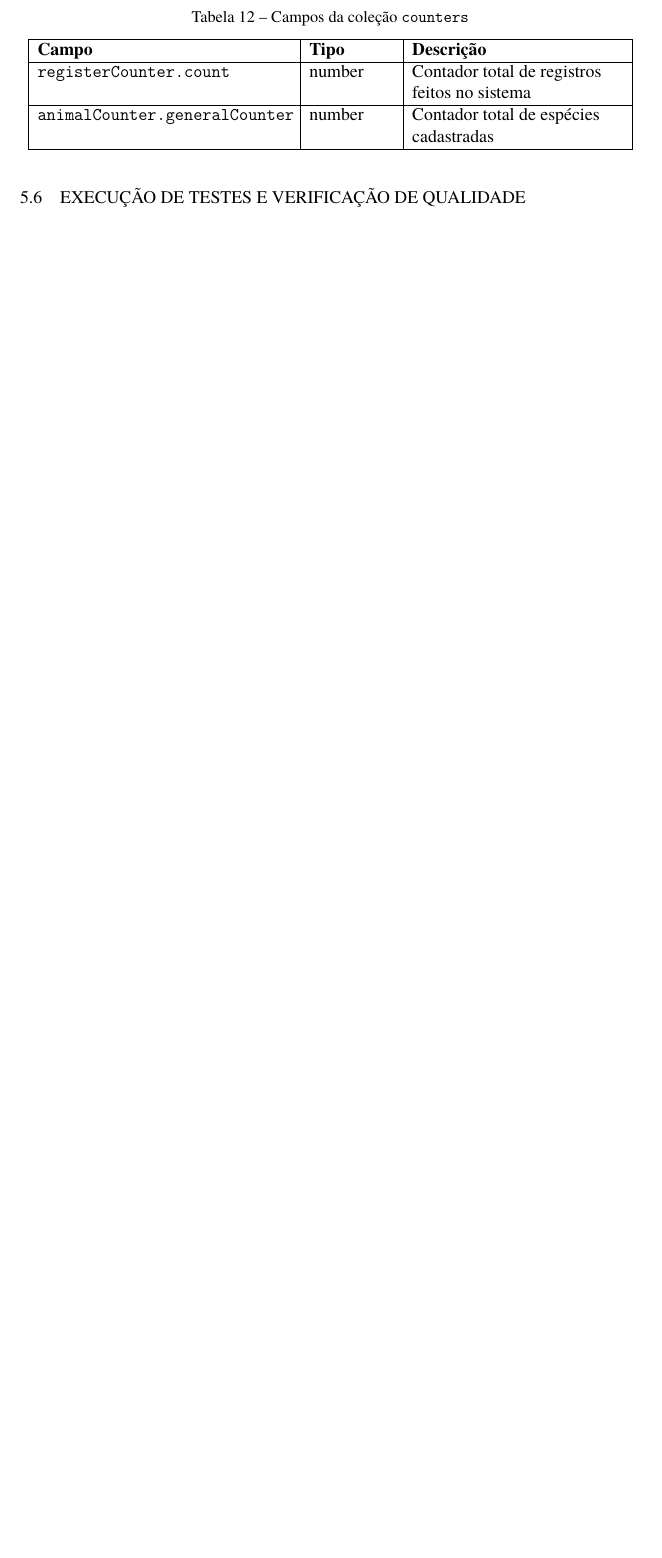
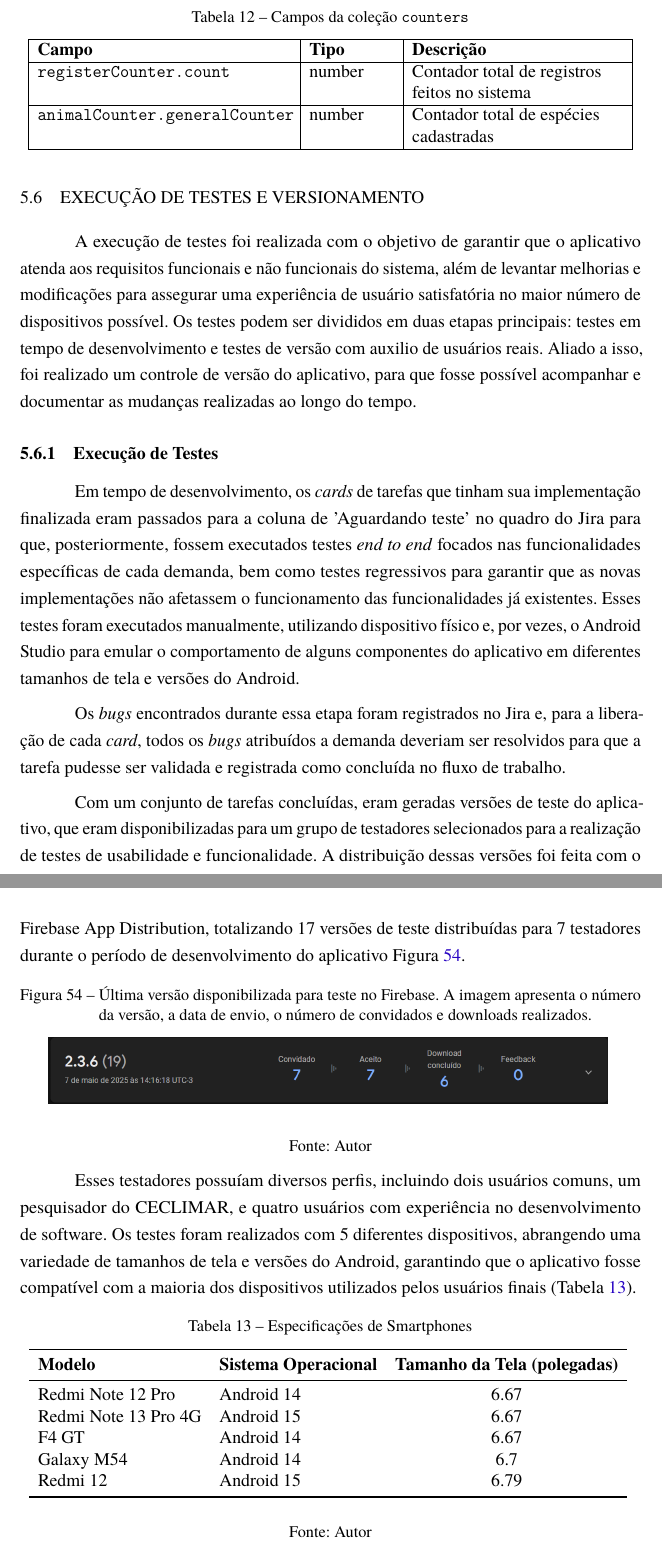
Before and after one commit to VitorColombo/trabalhoEscritoCeclimar, a LaTeX thesis (abntex2-modelo-ifrs-osorio-ads-tcc.tex, which reads elementos-textuais/capitulo-8-resultados.tex): part of page 109 of 119 before the commit and two parts of pages 109 and 110 of 122 after it, the two joined at a grey line, cut so that both start at the same text, the shorter picture padded with empty space. Compiled offline with pdfLaTeX.

Commit message:
feat: secao de testes + versionamento

```diff
--- a/elementos-textuais/capitulo-8-resultados.tex
+++ b/elementos-textuais/capitulo-8-resultados.tex
@@ -1199,8 +1199,44 @@ espécies cadastradas (Tabela~\ref{tab:firestore-counters}).
     \end{tabular}
 \end{table}
 
-\section{Execução de Testes e Verificação de Qualidade}
+\section{Execução de Testes e Versionamento}
+A execução de testes foi realizada com o objetivo de garantir que o aplicativo atenda aos requisitos funcionais e não funcionais do sistema, além de levantar melhorias e modificações para assegurar uma experiência de usuário satisfatória no maior número de dispositivos possível. Os testes podem ser divididos em duas etapas principais: testes em tempo de desenvolvimento e testes de versão com auxilio de usuários reais. Aliado a isso, foi realizado um controle de versão do aplicativo, para que fosse possível acompanhar e documentar as mudanças realizadas ao longo do tempo.
 
-% Descrever testes, citar testadores, resultados dos testes e estratégias futuras.
-% incluir gráficos representativos trazendo resultados dos testes e relacionar com
-% cards gerados para o Jira
+\subsection{Execução de Testes}
+
+Em tempo de desenvolvimento, os \textit{cards} de tarefas que tinham sua implementação finalizada eram passados para a coluna de 'Aguardando teste' no quadro do Jira para que, posteriormente, fossem executados testes \textit{end to end} focados nas funcionalidades específicas de cada demanda, bem como testes regressivos para garantir que as novas implementações não afetassem o funcionamento das funcionalidades já existentes.
+Esses testes foram executados manualmente, utilizando dispositivo físico e, por vezes, o Android Studio para emular o comportamento de alguns componentes do aplicativo em diferentes tamanhos de tela e versões do Android.
+
+Os \textit{bugs} encontrados durante essa etapa foram registrados no Jira e, para a liberação de cada \textit{card}, todos os \textit{bugs}
+atribuídos a demanda deveriam ser resolvidos para que a tarefa pudesse ser validada e registrada como concluída no fluxo de trabalho.
+
+Com um conjunto de tarefas concluídas, eram geradas versões de teste do aplicativo, que eram disponibilizadas para um grupo de testadores selecionados para a realização de testes de usabilidade e funcionalidade. A distribuição dessas versões foi feita com o Firebase App Distribution, totalizando 17 versões de teste distribuídas para 7 testadores durante o período de desenvolvimento do aplicativo
+Figura~\ref{fig:testadores-versao}.
+
+\begin{figure}[H]
+    \centering
+    \caption{Última versão disponibilizada para teste no Firebase. A imagem apresenta o número da versão, a data de envio, o número de convidados e downloads realizados.}
+    \includegraphics[width=0.9\textwidth]{imagens/testadores.png}
+    \label{fig:testadores-versao}
+\end{figure}
+\legend{Fonte: Autor}
+
+Esses testadores possuíam diversos perfis, incluindo dois usuários comuns, um pesquisador do CECLIMAR, e quatro usuários com experiência no desenvolvimento de software. Os testes foram realizados com 5 diferentes dispositivos, abrangendo uma variedade de tamanhos de tela e versões do Android, garantindo que o aplicativo fosse compatível com a maioria dos dispositivos utilizados pelos usuários finais (Tabela~\ref{tab:dispositivos-testados}).
+
+\begin{table}[h!]
+    \centering
+    \caption{Especificações de Smartphones}
+    \begin{tabular}{l l c}
+    \toprule
+    \textbf{Modelo} & \textbf{Sistema Operacional} & \textbf{Tamanho da Tela (polegadas)} \\
+    \midrule
+    Redmi Note 12 Pro & Android 14 & 6.67 \\
+    Redmi Note 13 Pro 4G & Android 15 & 6.67 \\
+    F4 GT & Android 14 & 6.67 \\
+    Galaxy M54 & Android 14 & 6.7 \\
+    Redmi 12 & Android 15 & 6.79 \\
+    \bottomrule
+    \end{tabular}
+    \label{tab:dispositivos-testados}
+\end{table}
+\legend{Fonte: Autor}
```
Also changed, not shown: imagens/testadores.png (added), imagens/versionamento.png (added), elementos-textuais/capitulo-8-resultados.tex (25 more changed lines), 19 other files.
